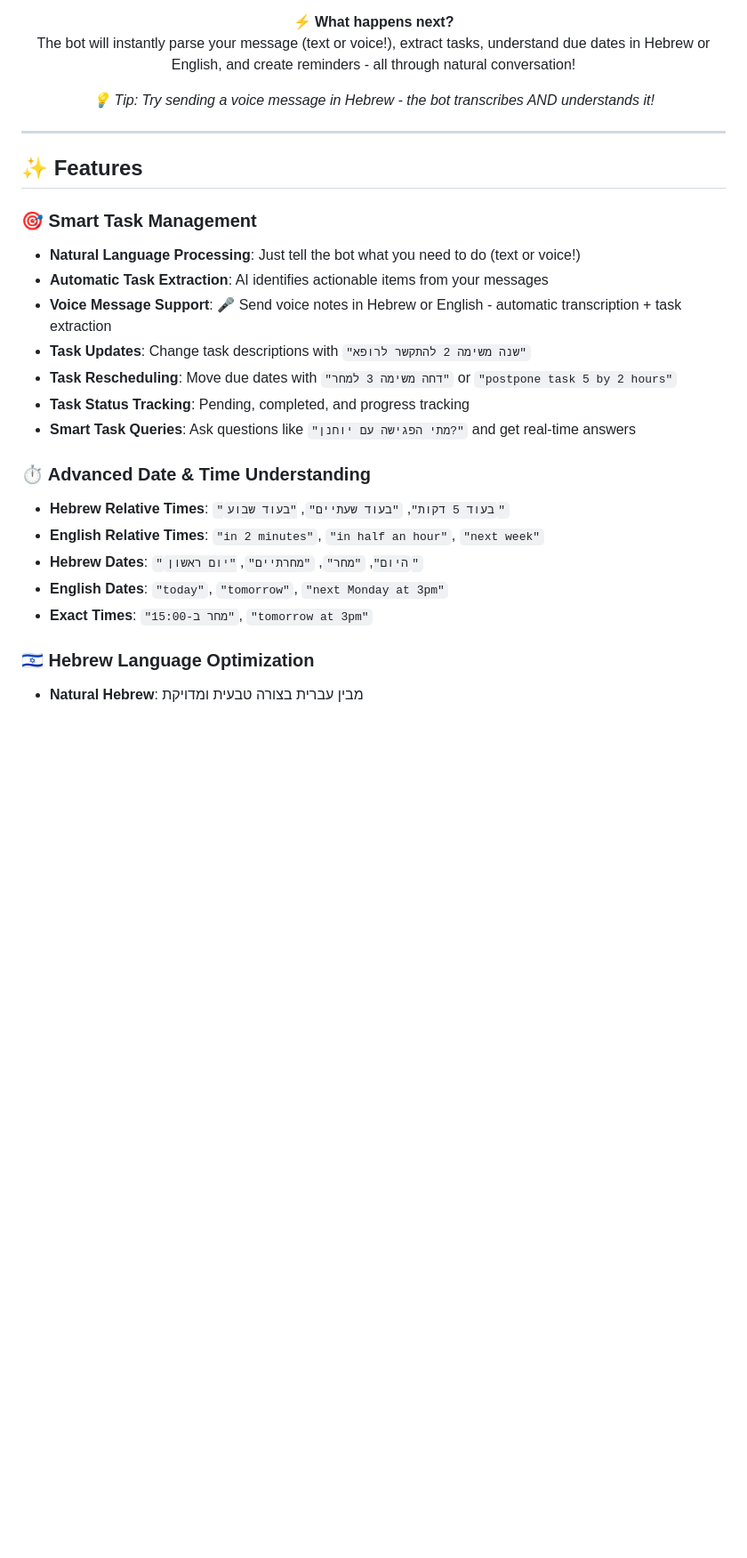
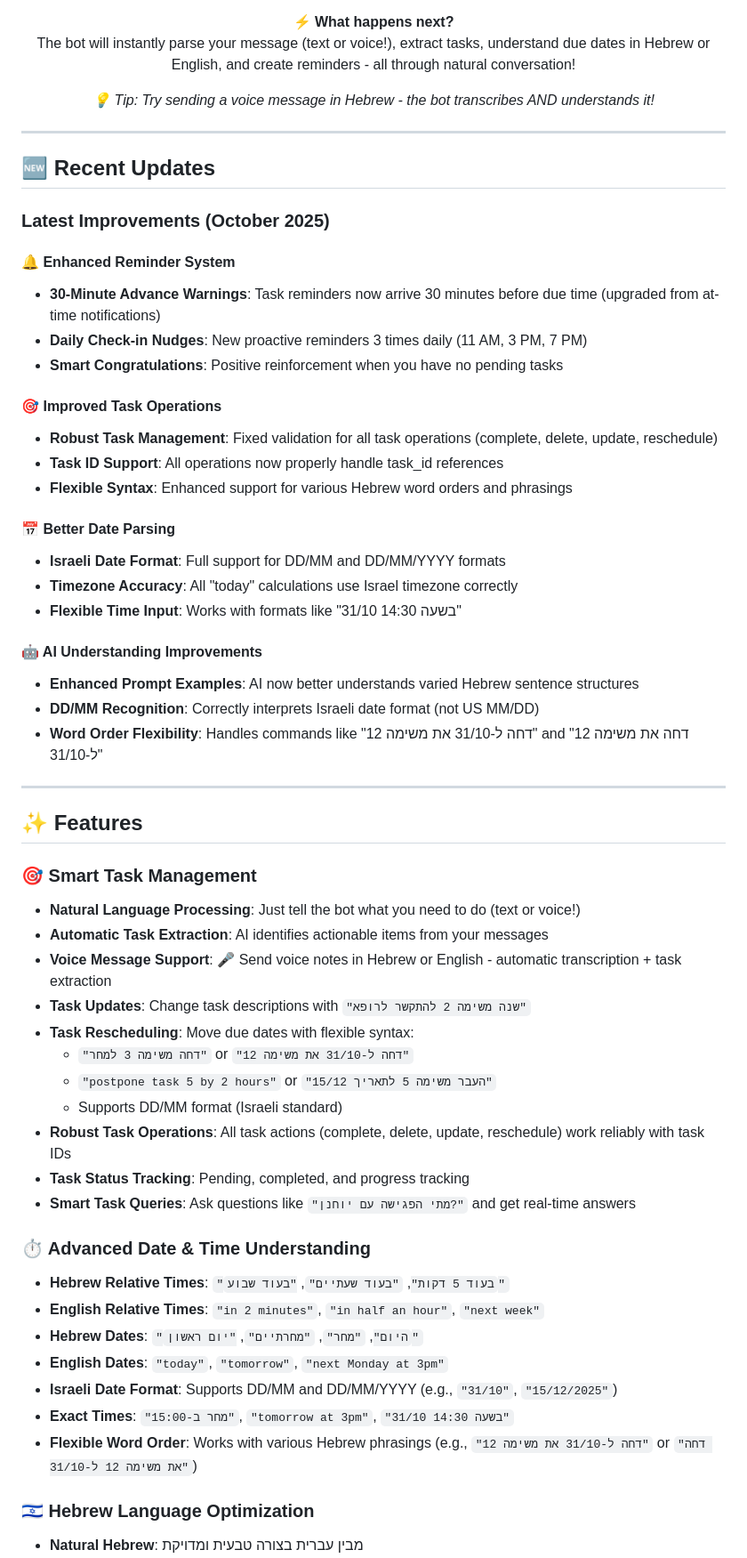
Before and after one commit to orkurtz/Todobot, a Markdown page: README.md, the part around one of its changes. Shown at 89% size. GitHub-like rendering; blank space fills up the shorter version.

```diff
--- a/README.md
+++ b/README.md
@@ -122,6 +122,32 @@
 
 ---
 
+## 🆕 Recent Updates
+
+### Latest Improvements (October 2025)
+
+#### 🔔 Enhanced Reminder System
+- **30-Minute Advance Warnings**: Task reminders now arrive 30 minutes before due time (upgraded from at-time notifications)
+- **Daily Check-in Nudges**: New proactive reminders 3 times daily (11 AM, 3 PM, 7 PM)
+- **Smart Congratulations**: Positive reinforcement when you have no pending tasks
+
+#### 🎯 Improved Task Operations
+- **Robust Task Management**: Fixed validation for all task operations (complete, delete, update, reschedule)
+- **Task ID Support**: All operations now properly handle task_id references
+- **Flexible Syntax**: Enhanced support for various Hebrew word orders and phrasings
+
+#### 📅 Better Date Parsing
+- **Israeli Date Format**: Full support for DD/MM and DD/MM/YYYY formats
+- **Timezone Accuracy**: All "today" calculations use Israel timezone correctly
+- **Flexible Time Input**: Works with formats like "31/10 בשעה 14:30"
+
+#### 🤖 AI Understanding Improvements
+- **Enhanced Prompt Examples**: AI now better understands varied Hebrew sentence structures
+- **DD/MM Recognition**: Correctly interprets Israeli date format (not US MM/DD)
+- **Word Order Flexibility**: Handles commands like "דחה ל-31/10 את משימה 12" and "דחה את משימה 12 ל-31/10"
+
+---
+
 ## ✨ Features
 
 ### 🎯 Smart Task Management
@@ -129,7 +155,11 @@
 - **Automatic Task Extraction**: AI identifies actionable items from your messages
 - **Voice Message Support**: 🎤 Send voice notes in Hebrew or English - automatic transcription + task extraction
 - **Task Updates**: Change task descriptions with `"שנה משימה 2 להתקשר לרופא"`
-- **Task Rescheduling**: Move due dates with `"דחה משימה 3 למחר"` or `"postpone task 5 by 2 hours"`
+- **Task Rescheduling**: Move due dates with flexible syntax:
+  - `"דחה משימה 3 למחר"` or `"דחה ל-31/10 את משימה 12"`
+  - `"postpone task 5 by 2 hours"` or `"העבר משימה 5 לתאריך 15/12"`
+  - Supports DD/MM format (Israeli standard)
+- **Robust Task Operations**: All task actions (complete, delete, update, reschedule) work reliably with task IDs
 - **Task Status Tracking**: Pending, completed, and progress tracking
 - **Smart Task Queries**: Ask questions like `"מתי הפגישה עם יוחנן?"` and get real-time answers
 
@@ -138,7 +168,9 @@
 - **English Relative Times**: `"in 2 minutes"`, `"in half an hour"`, `"next week"`
 - **Hebrew Dates**: `"היום"`, `"מחר"`, `"מחרתיים"`, `"יום ראשון"`
 - **English Dates**: `"today"`, `"tomorrow"`, `"next Monday at 3pm"`
-- **Exact Times**: `"מחר ב-15:00"`, `"tomorrow at 3pm"`
+- **Israeli Date Format**: Supports DD/MM and DD/MM/YYYY (e.g., `"31/10"`, `"15/12/2025"`)
+- **Exact Times**: `"מחר ב-15:00"`, `"tomorrow at 3pm"`, `"31/10 בשעה 14:30"`
+- **Flexible Word Order**: Works with various Hebrew phrasings (e.g., `"דחה ל-31/10 את משימה 12"` or `"דחה את משימה 12 ל-31/10"`)
 
 ### 🇮🇱 Hebrew Language Optimization
 - **Natural Hebrew**: מבין עברית בצורה טבעית ומדויקת
```
Also changed, not shown: other parts of README.md (+78 -21 lines).
